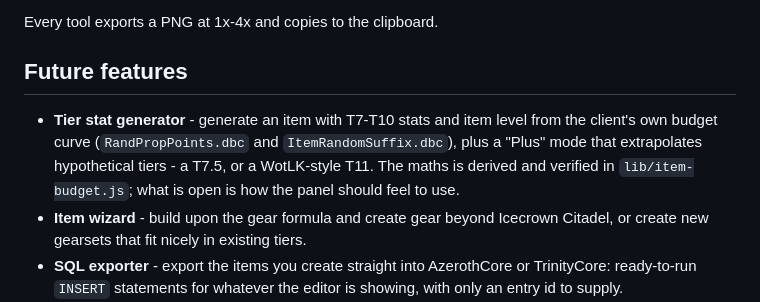
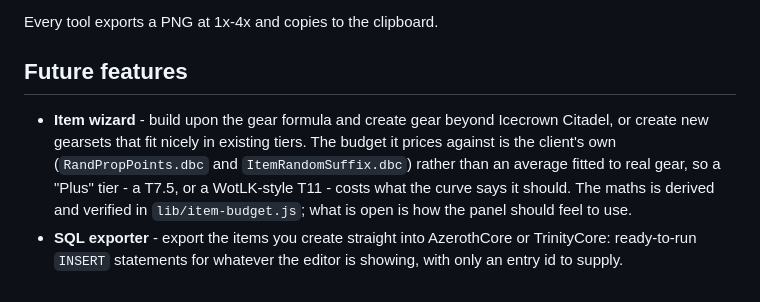
Before and after one commit to Voxstrasza/Astral-Data-Kit, a Markdown page: README.md, the part around the change. Rendered like a GitHub page.

Commit message:
The tier generator is the item wizard, so it is one bullet
Co-Authored-By: Claude Opus 5 <noreply@anthropic.com>

```diff
--- a/README.md
+++ b/README.md
@@ -76,12 +76,11 @@ Every tool exports a PNG at 1x-4x and copies to the clipboard.
 
 ## Future features
 
-- **Tier stat generator** - generate an item with T7-T10 stats and item level from the client's own
-  budget curve (`RandPropPoints.dbc` and `ItemRandomSuffix.dbc`), plus a "Plus" mode that
-  extrapolates hypothetical tiers - a T7.5, or a WotLK-style T11. The maths is derived and verified
-  in `lib/item-budget.js`; what is open is how the panel should feel to use.
 - **Item wizard** - build upon the gear formula and create gear beyond Icecrown Citadel, or create
-  new gearsets that fit nicely in existing tiers.
+  new gearsets that fit nicely in existing tiers. The budget it prices against is the client's own
+  (`RandPropPoints.dbc` and `ItemRandomSuffix.dbc`) rather than an average fitted to real gear, so
+  a "Plus" tier - a T7.5, or a WotLK-style T11 - costs what the curve says it should. The maths is
+  derived and verified in `lib/item-budget.js`; what is open is how the panel should feel to use.
 - **SQL exporter** - export the items you create straight into AzerothCore or TrinityCore:
   ready-to-run `INSERT` statements for whatever the editor is showing, with only an entry id to
   supply.
```
